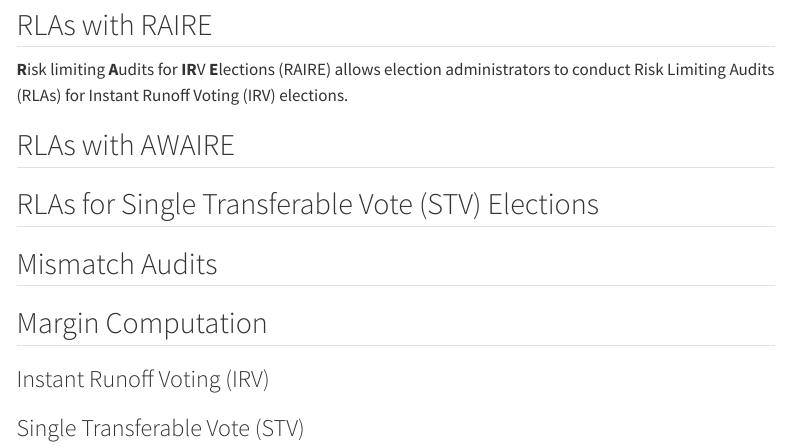
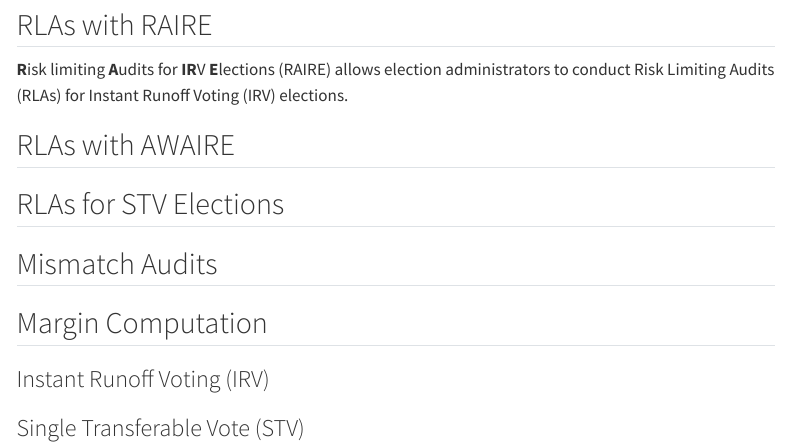
Before and after one commit to AuCREST/AuCREST.github.io, a Quarto document (research.qmd): the page in a window 1100 px wide, from 980 px down. Rendered offline with R 4.5, knitr and Pandoc in place of Quarto, with nearby package versions; menus at the side of the page are left out.

Commit message:
Changed section title

```diff
--- a/research.qmd
+++ b/research.qmd
@@ -60,7 +60,7 @@ Audits (RLAs) for Instant Runoff Voting (IRV) elections.
 
 ## RLAs with AWAIRE
 
-## RLAs for Single Transferable Vote (STV) Elections
+## RLAs for STV Elections
 
 ## Mismatch Audits
 
```
